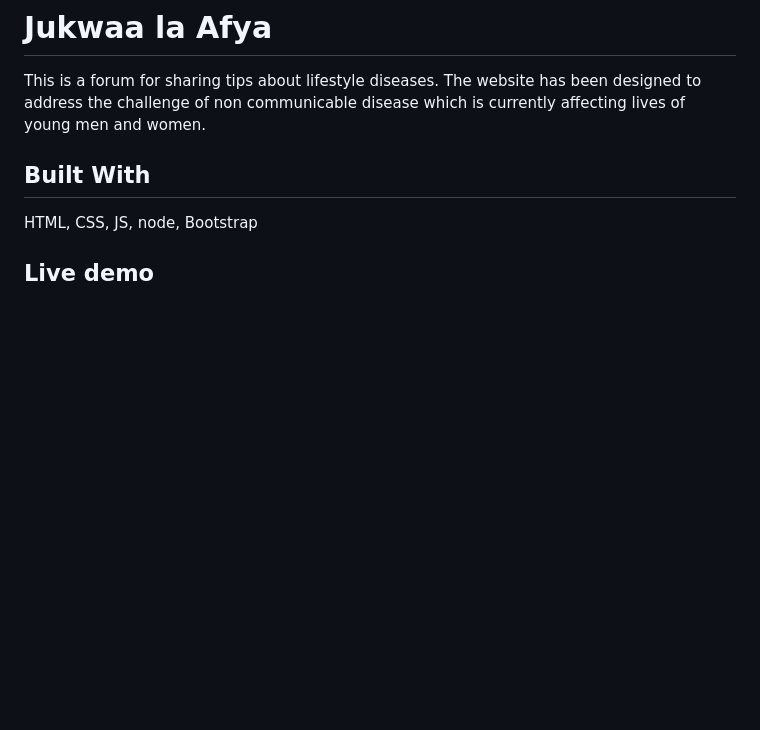
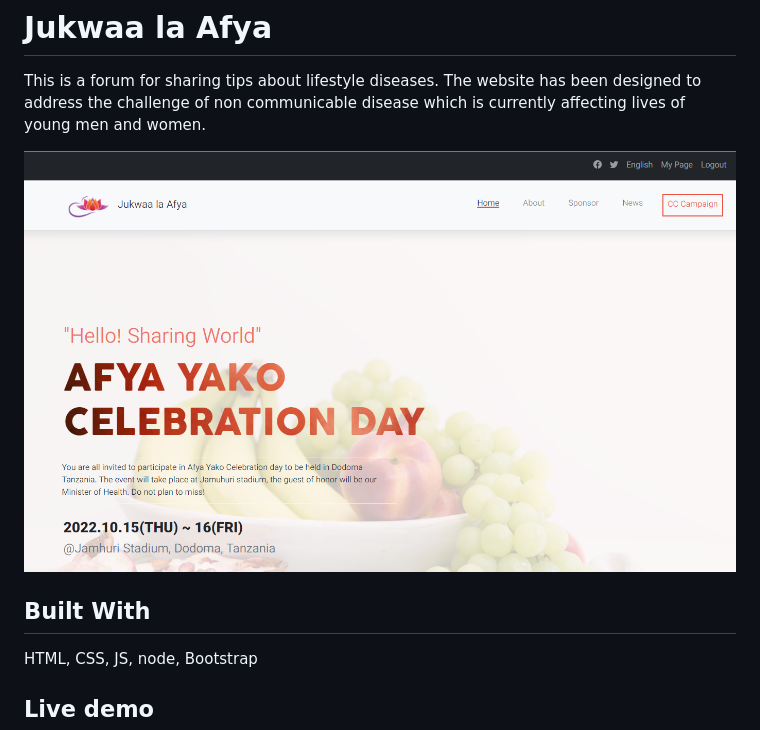
Before and after one commit to bamsi/jukwaa, a Markdown page: README.md, the part around the change. GitHub-like rendering; pictures changed too: images/screenshot.PNG (added); blank space fills up the shorter version.

```diff
--- a/README.md
+++ b/README.md
@@ -1,6 +1,8 @@
 # Jukwaa la Afya
 
 This is a forum for sharing tips about lifestyle diseases. The website has been designed to address the challenge of non communicable disease which is currently affecting lives of young men and women.
+
+![Alt text](/images/screenshot.PNG?raw=true "Home page")
 
 ## Built With
 
```
Also changed, not shown: 3 other files.
